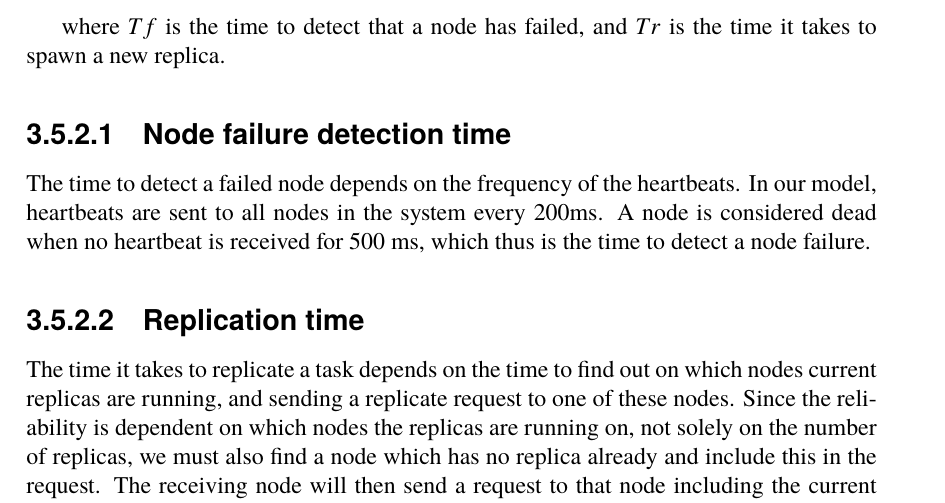
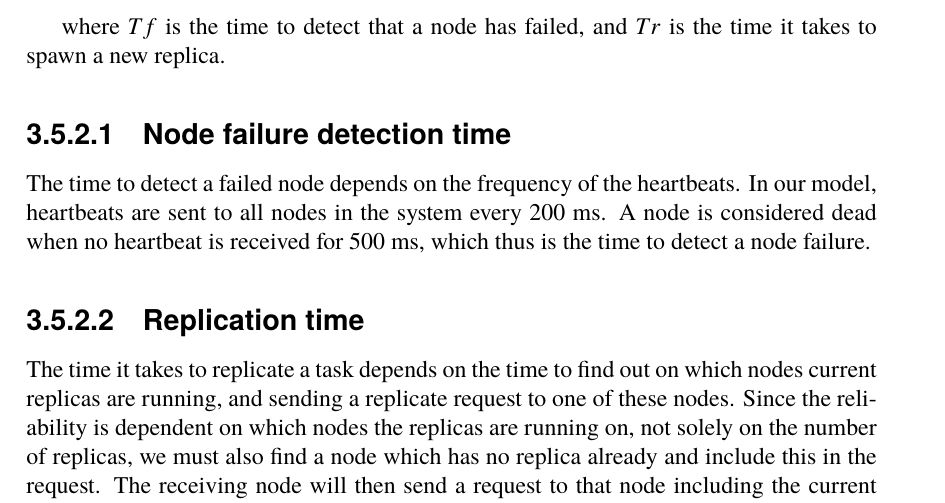
Before and after one commit to PStahl/master_thesis, a LaTeX thesis (report.tex): part of page 31 of 54, cut so that both start at the same text. Compiled offline with pdfLaTeX.

Commit message:
add space

```diff
--- a/report.tex
+++ b/report.tex
@@ -677,7 +677,7 @@ The time $t$ used in \ref{eq:desired_rel} consists of the time it takes from tha
 where $Tf$ is the time to detect that a node has failed, and $Tr$ is the time it takes to spawn a new replica.
 
 \subsubsection{Node failure detection time} \label{sec:node_failure_detection_time}
-The time to detect a failed node depends on the frequency of the heartbeats. In our model, heartbeats are sent to all nodes in the system every 200ms. A node is considered dead when no heartbeat is received for 500 ms, which thus is the time to detect a node failure.
+The time to detect a failed node depends on the frequency of the heartbeats. In our model, heartbeats are sent to all nodes in the system every 200 ms. A node is considered dead when no heartbeat is received for 500 ms, which thus is the time to detect a node failure.
 
 \subsubsection{Replication time} \label{sec:replication_time}
 The time it takes to replicate a task depends on the time to find out on which nodes current replicas are running, and sending a replicate request to one of these nodes. Since the reliability is dependent on which nodes the replicas are running on, not solely on the number of replicas, we must also find a node which has no replica already and include this in the request. The receiving node will then send a request to that node including the current state of the task to replicate. %TODO show with a graph.
```
